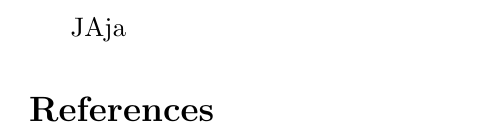
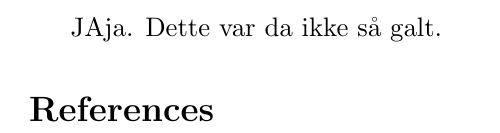
Before and after one commit to s172687/testtest, a LaTeX document (src/main.tex): part of the page, cut at the place of the change. Compiled offline with pdfLaTeX.

Commit message:
la til: "jaja, dette var ikke så galt".

```diff
--- a/src/main.tex
+++ b/src/main.tex
@@ -11,7 +11,7 @@
 \begin{document}
 
 
-JAja
+JAja. Dette var da ikke så galt.
     \bibliography{main}
     \bibliographystyle{plain}
 
```
